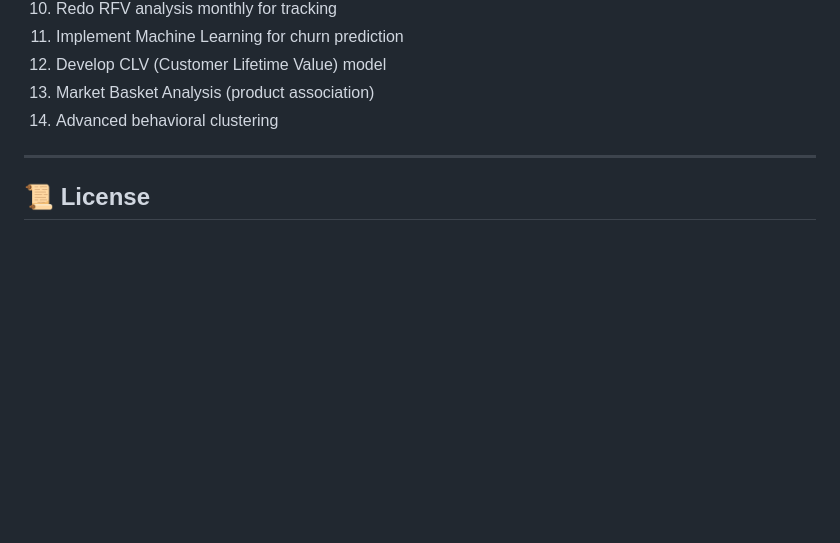
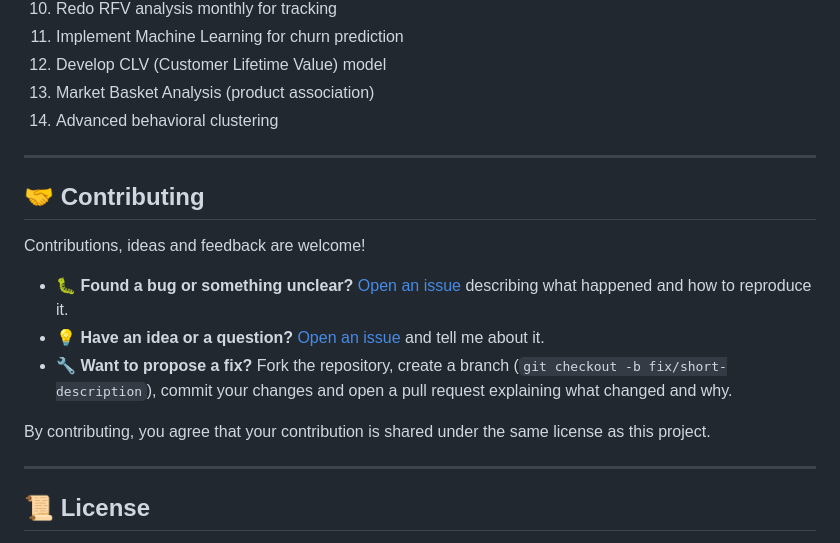
Before and after one commit to Laurentius96/Model_for_Analyzing_RFV_Metrics, a Markdown page: README.md, the part around one of its changes. Rendered like a GitHub page; blank space fills up the shorter version.

Commit message:
docs: fix author links, remove placeholder contact and add contributing guide

```diff
--- a/README.md
+++ b/README.md
@@ -509,6 +509,18 @@ All requirements were successfully met:
 
 ---
 
+## 🤝 Contributing
+
+Contributions, ideas and feedback are welcome!
+
+- 🐛 **Found a bug or something unclear?** [Open an issue](https://github.com/Laurentius96/Model_for_Analyzing_RFV_Metrics/issues/new) describing what happened and how to reproduce it.
+- 💡 **Have an idea or a question?** [Open an issue](https://github.com/Laurentius96/Model_for_Analyzing_RFV_Metrics/issues/new) and tell me about it.
+- 🔧 **Want to propose a fix?** Fork the repository, create a branch (`git checkout -b fix/short-description`), commit your changes and open a pull request explaining what changed and why.
+
+By contributing, you agree that your contribution is shared under the same license as this project.
+
+---
+
 ## 📜 License
 
 This project is licensed under the **Creative Commons Attribution-NonCommercial-NoDerivatives 4.0 International License (CC BY-NC-ND 4.0)**.
```
Also changed, not shown: other parts of README.md (+2 -4 lines).
